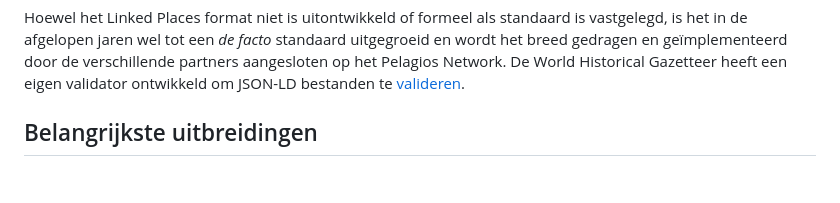
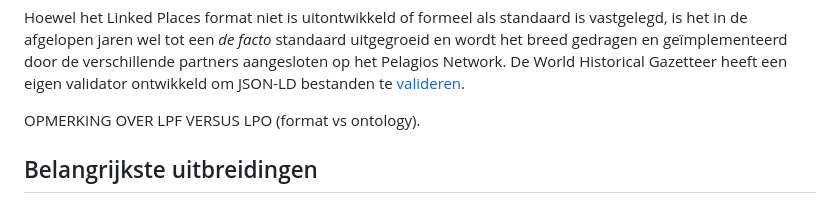
Before and after one commit to Geonovum/geooptijd, a Markdown page: 1_hoofdstuk1.md, the part around the change. GitHub-like rendering; blank space fills up the shorter version.

```diff
--- a/1_hoofdstuk1.md
+++ b/1_hoofdstuk1.md
@@ -47,6 +47,8 @@ Het Linked Places format is voortgekomen uit de bijeenkomsten van [Linked Pasts]
 Een andere grote partner in het Pelagios Network, en bovendien de grote aanjager van het Linked Pasts format, is de [World Historical Gazetteer](https://whgazetteer.org) (WHG). Dit project wordt vanuit het [Institute of Spatial History Innovations](https://www.ishi.pitt.edu) van de University of Pittsburgh geleid, maar kent een brede groep gebruikers _en_ partners, waaronder het KNAW Humanities Cluster. De WHG is een platform waar records over historische plaatsen kunnen worden samengebracht en uitgewisseld.
 
 Hoewel het Linked Places format niet is uitontwikkeld of formeel als standaard is vastgelegd, is het in de afgelopen jaren wel tot een _de facto_ standaard uitgegroeid en wordt het breed gedragen en geïmplementeerd door de verschillende partners aangesloten op het Pelagios Network. De World Historical Gazetteer heeft een eigen validator ontwikkeld om JSON-LD bestanden te [valideren](https://github.com/WorldHistoricalGazetteer/website/blob/staging/validation/static/lpf_v2.0.jsonld).
+
+OPMERKING OVER LPF VERSUS LPO (format vs ontology).
 
 ## Belangrijkste uitbreidingen
 
```
